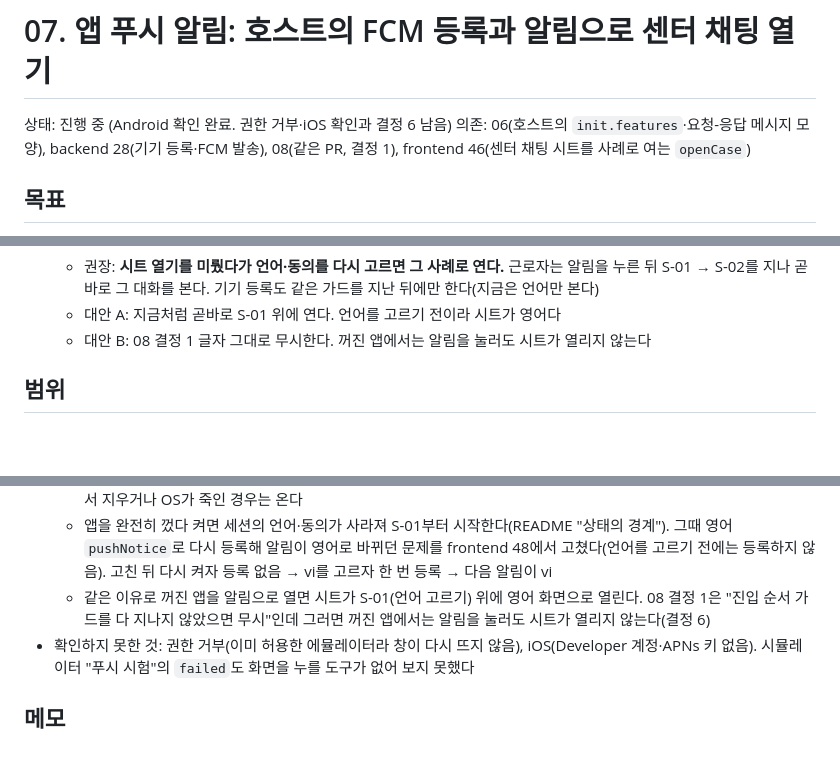
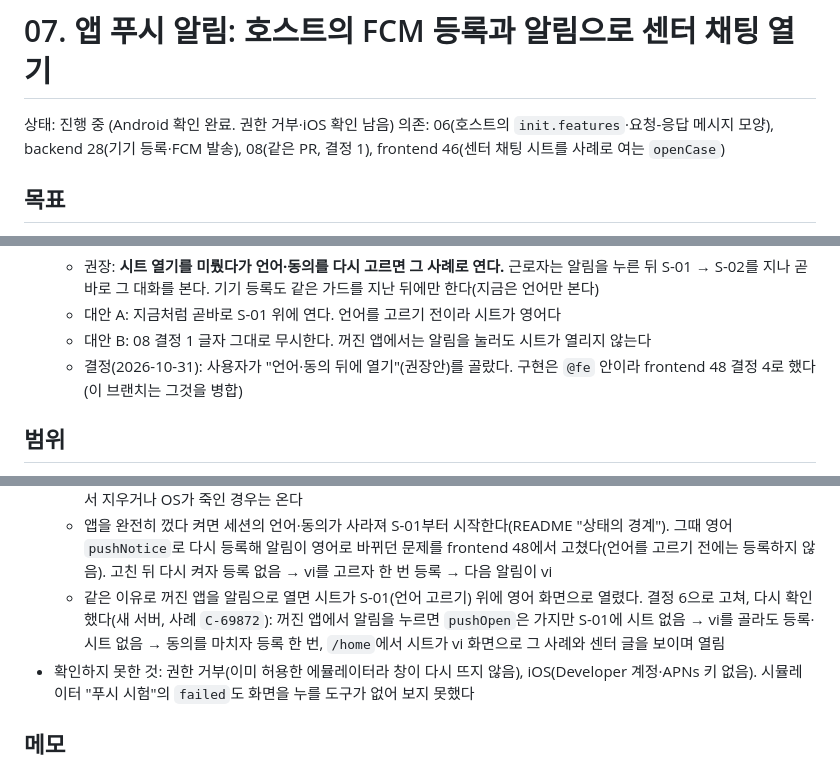
Before and after one commit to conceptamin/for-nav, a Markdown page: app-front/backlog/07-push-host.md, 3 parts joined by grey strips. GitHub-like rendering; blank space fills up the shorter version.

Commit message:
꺼진 앱 알림 시트 열기를 언어·동의 뒤로 정한 결정과 에뮬레이터 확인을 적는다
- app-front/backlog/07-push-host.md: 결정 6 결과(사용자 결정, 2026-10-31)와 다시 확인한 순서
- app-front/backlog/08-push-bridge.md: 결정 1의 가드 처리가 보류 후 열기로 바뀐 것

테스트: 문서만 바꿨다(확인: PUSH=fcm 서버 + Android 에뮬레이터 앱 + vite preview, frontend 48 변경은 병합으로 들어옴)

Co-Authored-By: Claude Opus 5.5 <noreply@anthropic.com>

```diff
--- a/app-front/backlog/07-push-host.md
+++ b/app-front/backlog/07-push-host.md
@@ -1,6 +1,6 @@
 # 07. 앱 푸시 알림: 호스트의 FCM 등록과 알림으로 센터 채팅 열기
 
-상태: 진행 중 (Android 확인 완료. 권한 거부·iOS 확인과 결정 6 남음)
+상태: 진행 중 (Android 확인 완료. 권한 거부·iOS 확인 남음)
 의존: 06(호스트의 `init.features`·요청-응답 메시지 모양), backend 28(기기 등록·FCM 발송), 08(같은 PR, 결정 1), frontend 46(센터 채팅 시트를 사례로 여는 `openCase`)
 
 ## 목표
@@ -34,6 +34,7 @@
    - 권장: **시트 열기를 미뤘다가 언어·동의를 다시 고르면 그 사례로 연다.** 근로자는 알림을 누른 뒤 S-01 → S-02를 지나 곧바로 그 대화를 본다. 기기 등록도 같은 가드를 지난 뒤에만 한다(지금은 언어만 본다)
    - 대안 A: 지금처럼 곧바로 S-01 위에 연다. 언어를 고르기 전이라 시트가 영어다
    - 대안 B: 08 결정 1 글자 그대로 무시한다. 꺼진 앱에서는 알림을 눌러도 시트가 열리지 않는다
+   - 결정(2026-10-31): 사용자가 "언어·동의 뒤에 열기"(권장안)를 골랐다. 구현은 `@fe` 안이라 frontend 48 결정 4로 했다(이 브랜치는 그것을 병합)
 
 ## 범위
 - 하는 것
@@ -140,7 +141,7 @@
   - **개발 서버(`npm run dev`)로는 알림 탭을 확인할 수 없다.** 앱이 백그라운드에 있는 동안 Vite HMR 연결이 끊기고, 앞으로 돌아오면 Vite가 페이지를 다시 불러 방금 연 시트가 사라진다. 배포 빌드(`npm run build` + `vite preview`, 운영 `app.for-nav.com`)에는 HMR이 없어 그대로다. `app/README.md` 확인 방법에 적었다
   - `am force-stop`으로 멈춘 앱에는 알림이 오지 않는다(Android가 사용자가 다시 열 때까지 FCM을 막는다). 최근 앱에서 지우거나 OS가 죽인 경우는 온다
   - 앱을 완전히 껐다 켜면 세션의 언어·동의가 사라져 S-01부터 시작한다(README "상태의 경계"). 그때 영어 `pushNotice`로 다시 등록해 알림이 영어로 바뀌던 문제를 frontend 48에서 고쳤다(언어를 고르기 전에는 등록하지 않음). 고친 뒤 다시 켜자 등록 없음 → vi를 고르자 한 번 등록 → 다음 알림이 vi
-  - 같은 이유로 꺼진 앱을 알림으로 열면 시트가 S-01(언어 고르기) 위에 영어 화면으로 열린다. 08 결정 1은 "진입 순서 가드를 다 지나지 않았으면 무시"인데 그러면 꺼진 앱에서는 알림을 눌러도 시트가 열리지 않는다(결정 6)
+  - 같은 이유로 꺼진 앱을 알림으로 열면 시트가 S-01(언어 고르기) 위에 영어 화면으로 열렸다. 결정 6으로 고쳐, 다시 확인했다(새 서버, 사례 `C-69872`): 꺼진 앱에서 알림을 누르면 `pushOpen`은 가지만 S-01에 시트 없음 → vi를 골라도 등록·시트 없음 → 동의를 마치자 등록 한 번, `/home`에서 시트가 vi 화면으로 그 사례와 센터 글을 보이며 열림
 - 확인하지 못한 것: 권한 거부(이미 허용한 에뮬레이터라 창이 다시 뜨지 않음), iOS(Developer 계정·APNs 키 없음). 시뮬레이터 "푸시 시험"의 `failed`도 화면을 누를 도구가 없어 보지 못했다
 
 ## 메모
```
Also changed, not shown: app-front/backlog/08-push-bridge.md (+1 -1 lines).
